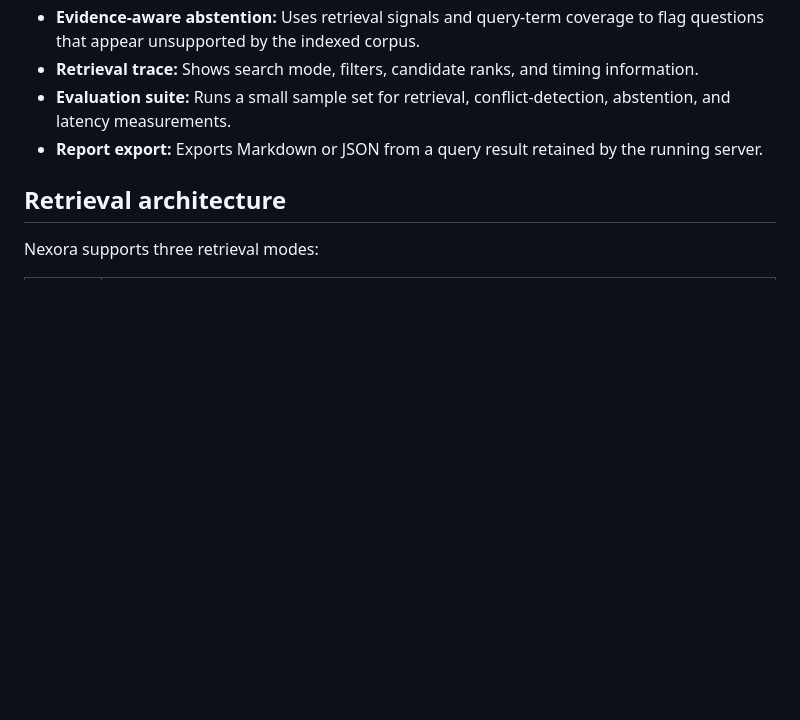
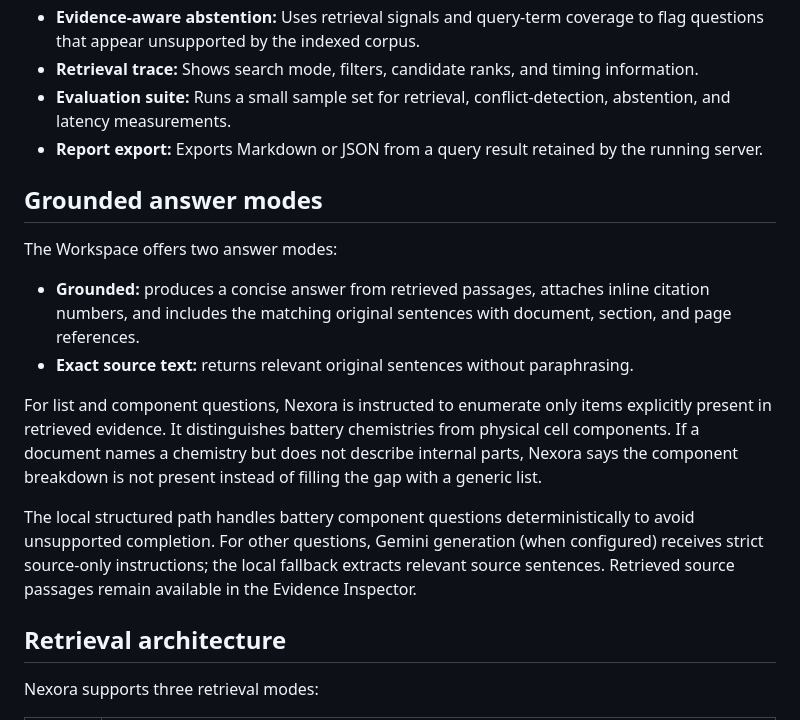
Before and after one commit to kunjptl05/nexora, a Markdown page: README.md, the part around the change. Rendered like a GitHub page; blank space fills up the shorter version.

Commit message:
Document grounded and exact answer modes

```diff
--- a/README.md
+++ b/README.md
@@ -13,6 +13,17 @@ Nexora helps users search across multiple documents, inspect source passages, an
 - **Retrieval trace:** Shows search mode, filters, candidate ranks, and timing information.
 - **Evaluation suite:** Runs a small sample set for retrieval, conflict-detection, abstention, and latency measurements.
 - **Report export:** Exports Markdown or JSON from a query result retained by the running server.
+
+## Grounded answer modes
+
+The Workspace offers two answer modes:
+
+- **Grounded:** produces a concise answer from retrieved passages, attaches inline citation numbers, and includes the matching original sentences with document, section, and page references.
+- **Exact source text:** returns relevant original sentences without paraphrasing.
+
+For list and component questions, Nexora is instructed to enumerate only items explicitly present in retrieved evidence. It distinguishes battery chemistries from physical cell components. If a document names a chemistry but does not describe internal parts, Nexora says the component breakdown is not present instead of filling the gap with a generic list.
+
+The local structured path handles battery component questions deterministically to avoid unsupported completion. For other questions, Gemini generation (when configured) receives strict source-only instructions; the local fallback extracts relevant source sentences. Retrieved source passages remain available in the Evidence Inspector.
 
 ## Retrieval architecture
 
```
